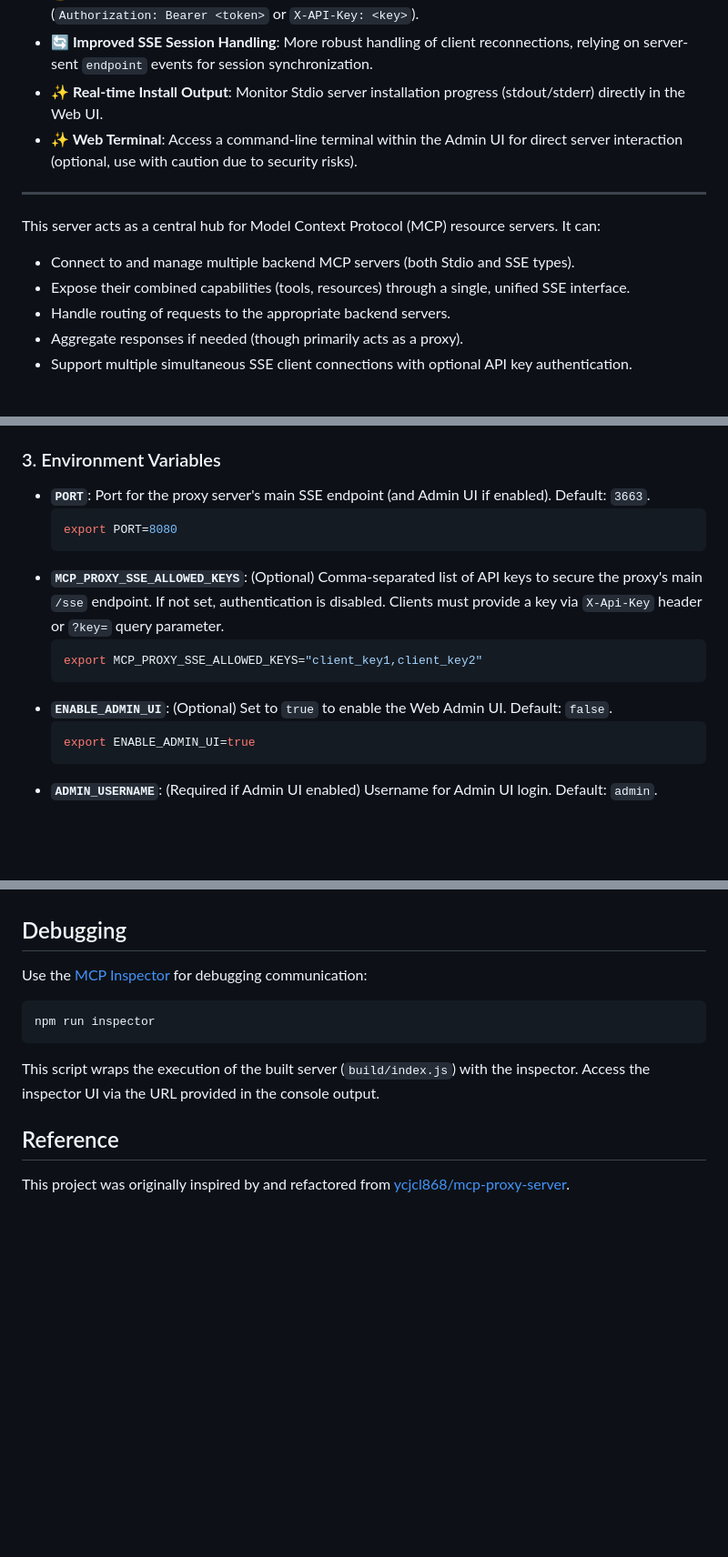
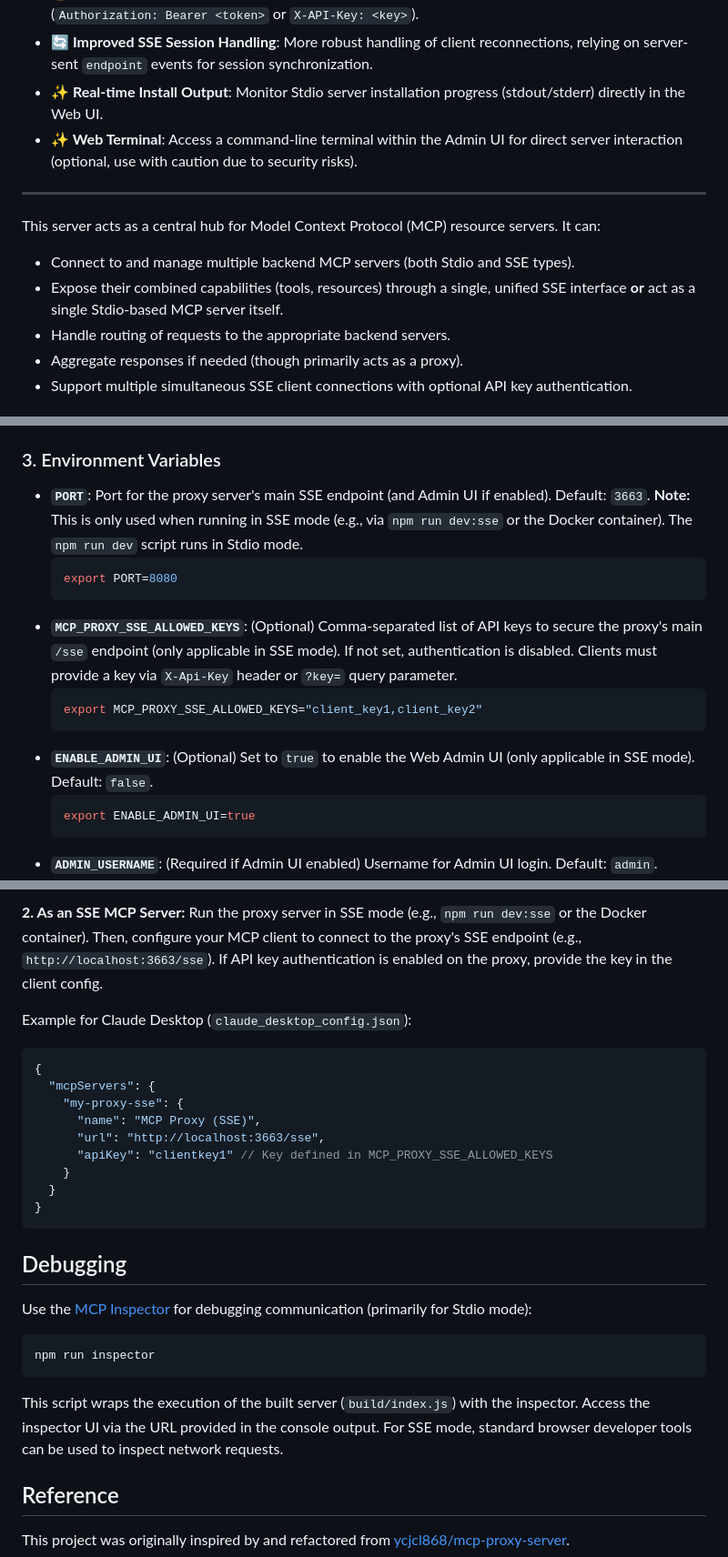
Before and after one commit to ptbsare/mcp-proxy-server, a Markdown page: README.md, 3 parts joined by grey strips. Shown at 91% size. GitHub-like rendering; blank space fills up the shorter version.

````diff
--- a/README.md
+++ b/README.md
@@ -8,14 +8,14 @@
 *   **🔒 Dual SSE Authentication:** Secure your SSE endpoint with flexible authentication options (`Authorization: Bearer <token>` or `X-API-Key: <key>`).
 *   **🔄 Improved SSE Session Handling**: More robust handling of client reconnections, relying on server-sent `endpoint` events for session synchronization.
 *   **✨ Real-time Install Output**: Monitor Stdio server installation progress (stdout/stderr) directly in the Web UI.
-*   **✨ Web Terminal**: Access a command-line terminal within the Admin UI for direct server interaction (optional,  use with caution due to security risks).
+*   **✨ Web Terminal**: Access a command-line terminal within the Admin UI for direct server interaction (optional, use with caution due to security risks).
 
 ---
 
 This server acts as a central hub for Model Context Protocol (MCP) resource servers. It can:
 
 - Connect to and manage multiple backend MCP servers (both Stdio and SSE types).
-- Expose their combined capabilities (tools, resources) through a single, unified SSE interface.
+- Expose their combined capabilities (tools, resources) through a single, unified SSE interface **or** act as a single Stdio-based MCP server itself.
 - Handle routing of requests to the appropriate backend servers.
 - Aggregate responses if needed (though primarily acts as a proxy).
 - Support multiple simultaneous SSE client connections with optional API key authentication.
@@ -117,15 +117,15 @@ Example `config/tool_config.json`:
 
 ### 3. Environment Variables
 
--   **`PORT`**: Port for the proxy server's main SSE endpoint (and Admin UI if enabled). Default: `3663`.
+-   **`PORT`**: Port for the proxy server's main SSE endpoint (and Admin UI if enabled). Default: `3663`. **Note:** This is only used when running in SSE mode (e.g., via `npm run dev:sse` or the Docker container). The `npm run dev` script runs in Stdio mode.
     ```bash
     export PORT=8080
     ```
--   **`MCP_PROXY_SSE_ALLOWED_KEYS`**: (Optional) Comma-separated list of API keys to secure the proxy's main `/sse` endpoint. If not set, authentication is disabled. Clients must provide a key via `X-Api-Key` header or `?key=` query parameter.
+-   **`MCP_PROXY_SSE_ALLOWED_KEYS`**: (Optional) Comma-separated list of API keys to secure the proxy's main `/sse` endpoint (only applicable in SSE mode). If not set, authentication is disabled. Clients must provide a key via `X-Api-Key` header or `?key=` query parameter.
     ```bash
     export MCP_PROXY_SSE_ALLOWED_KEYS="client_key1,client_key2"
     ```
--   **`ENABLE_ADMIN_UI`**: (Optional) Set to `true` to enable the Web Admin UI. Default: `false`.
+-   **`ENABLE_ADMIN_UI`**: (Optional) Set to `true` to enable the Web Admin UI (only applicable in SSE mode). Default: `false`.
     ```bash
     export ENABLE_ADMIN_UI=true
     ```
@@ -218,11 +237,26 @@ Example for Claude Desktop (`claude_desktop_config.json`):
+**2. As an SSE MCP Server:**
+   Run the proxy server in SSE mode (e.g., `npm run dev:sse` or the Docker container). Then, configure your MCP client to connect to the proxy's SSE endpoint (e.g., `http://localhost:3663/sse`). If API key authentication is enabled on the proxy, provide the key in the client config.
+
+   Example for Claude Desktop (`claude_desktop_config.json`):
+   ```json
+   {
+     "mcpServers": {
+       "my-proxy-sse": {
+         "name": "MCP Proxy (SSE)",
+         "url": "http://localhost:3663/sse",
+         "apiKey": "clientkey1" // Key defined in MCP_PROXY_SSE_ALLOWED_KEYS
+       }
+     }
+   }
+   ```
 
 ## Debugging
 
-Use the [MCP Inspector](https://github.com/modelcontextprotocol/inspector) for debugging communication:
+Use the [MCP Inspector](https://github.com/modelcontextprotocol/inspector) for debugging communication (primarily for Stdio mode):
 ```bash
 npm run inspector
 ```
-This script wraps the execution of the built server (`build/index.js`) with the inspector. Access the inspector UI via the URL provided in the console output.
+This script wraps the execution of the built server (`build/index.js`) with the inspector. Access the inspector UI via the URL provided in the console output. For SSE mode, standard browser developer tools can be used to inspect network requests.
 
 ## Reference
 
````
Also changed, not shown: other parts of README.md (+42 -23 lines), README_ZH.md (+64 -34 lines).
